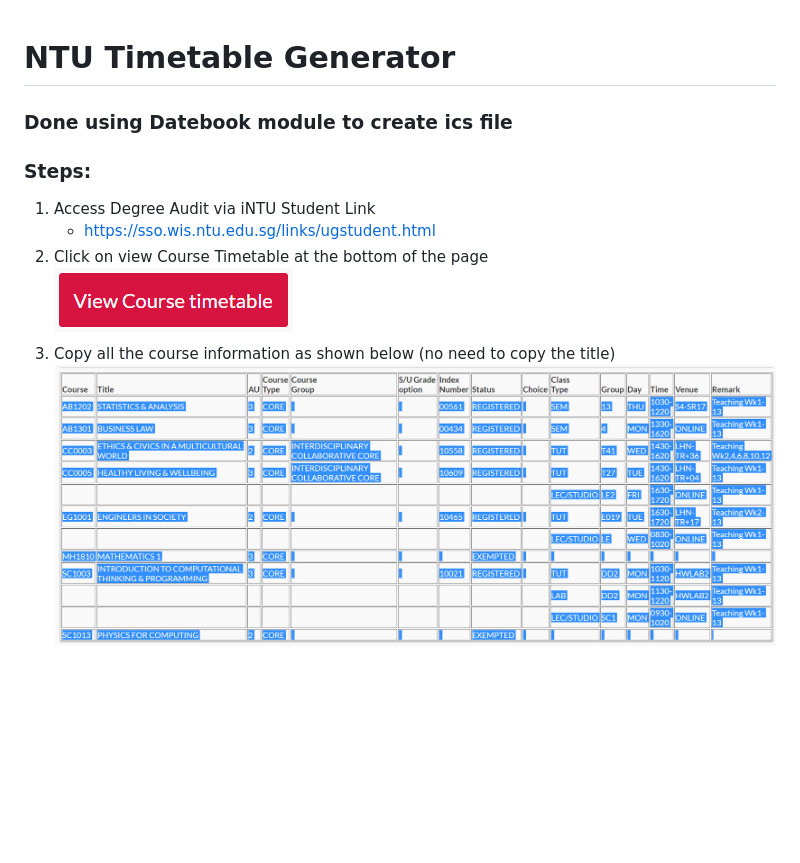
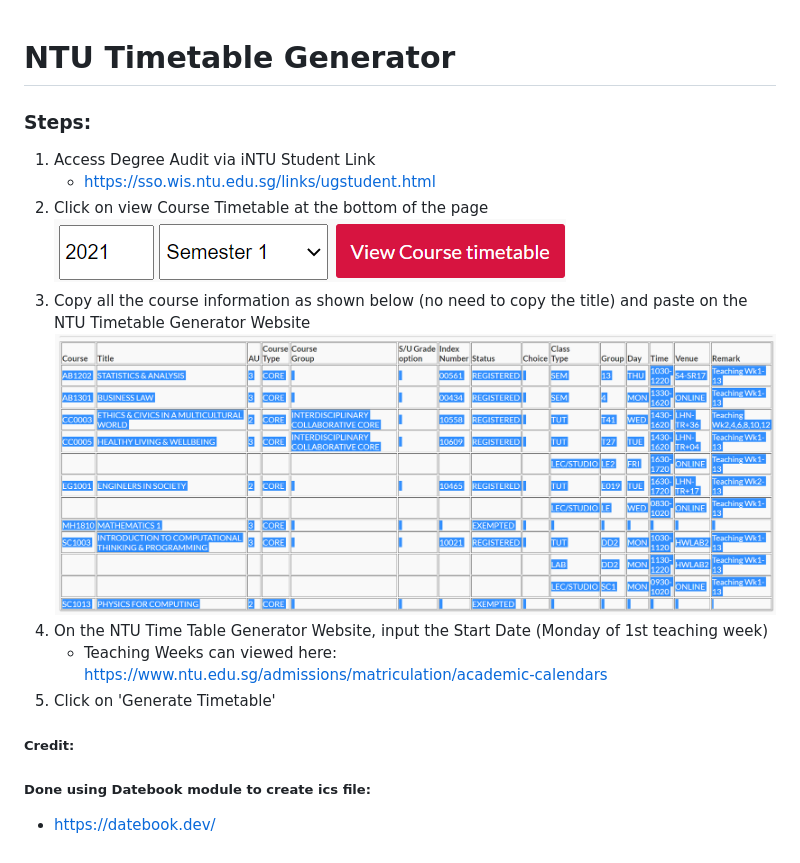
Before and after one commit to xJQx/NTU-Timetable-Generator, a Markdown page: README.md, the part around the change. Drawn GitHub-style; pictures changed too: src/images/viewCourseTimetable.png; blank space fills up the shorter version.

```diff
--- a/README.md
+++ b/README.md
@@ -1,11 +1,18 @@
 # NTU Timetable Generator
 
-### Done using Datebook module to create ics file
+
 
 ### Steps:
 1. Access Degree Audit via iNTU Student Link
    - https://sso.wis.ntu.edu.sg/links/ugstudent.html
 2. Click on view Course Timetable at the bottom of the page <br>
 ![View Course Timetable](/src/images/viewCourseTimetable.png)
-3. Copy all the course information as shown below (no need to copy the title) <br>
+3. Copy all the course information as shown below (no need to copy the title) and paste on the NTU Timetable Generator Website <br>
 ![Courses](/src/images/courses.png)
+4. On the NTU Time Table Generator Website, input the Start Date (Monday of 1st teaching week)
+   - Teaching Weeks can viewed here: https://www.ntu.edu.sg/admissions/matriculation/academic-calendars
+5. Click on 'Generate Timetable'
+
+##### Credit:
+##### Done using Datebook module to create ics file:
+- https://datebook.dev/
```
